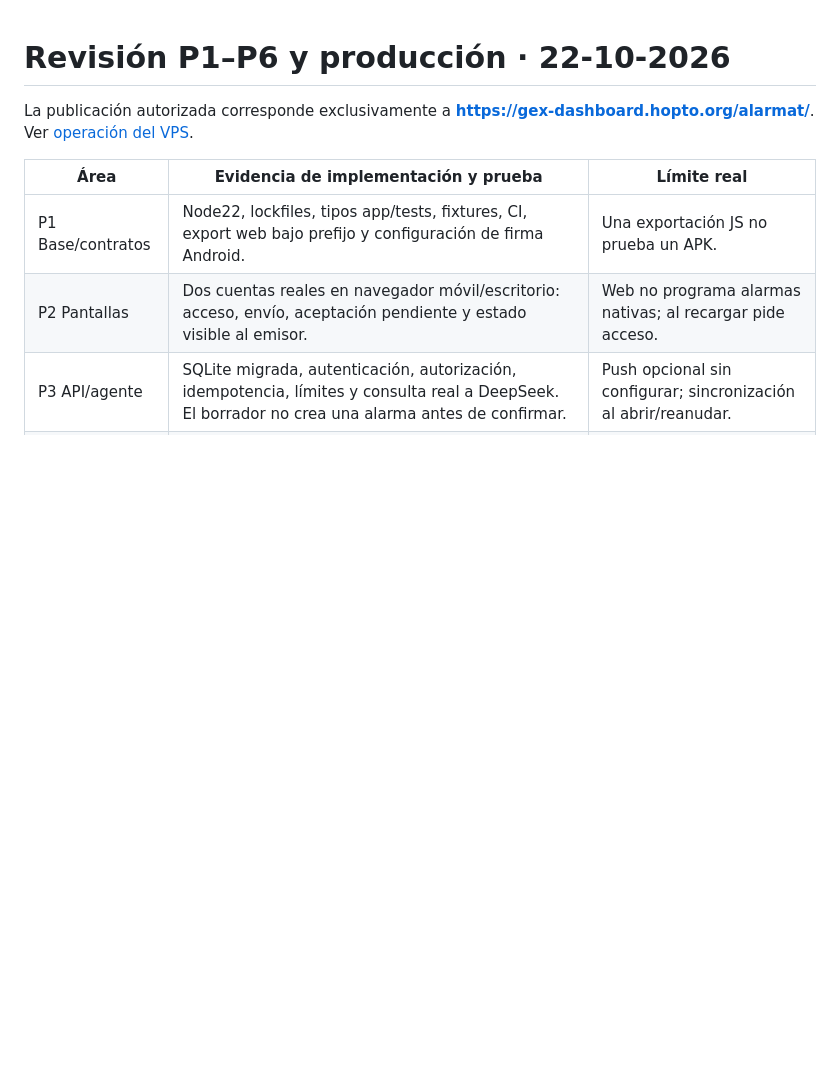
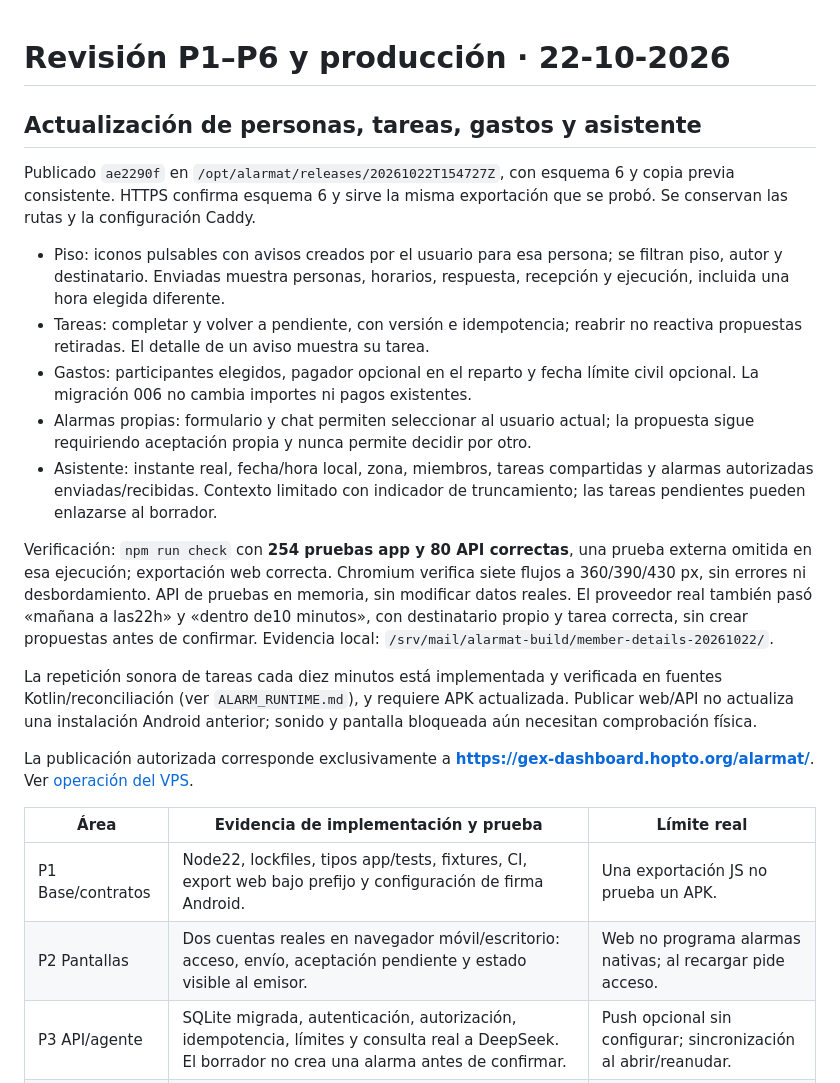
Before and after one commit to Carolechu65/HackatonETSE-ClosedAI, a Markdown page: docs/qa/PRODUCTION.md, the part around the change. Drawn GitHub-style; blank space fills up the shorter version.

Commit message:
docs: record household update deployment and validation

```diff
--- a/docs/qa/PRODUCTION.md
+++ b/docs/qa/PRODUCTION.md
@@ -1,4 +1,36 @@
 # Revisión P1–P6 y producción · 22-10-2026
+
+## Actualización de personas, tareas, gastos y asistente
+
+Publicado `ae2290f` en `/opt/alarmat/releases/20261022T154727Z`, con
+esquema 6 y copia previa consistente. HTTPS confirma esquema 6 y sirve la
+misma exportación que se probó. Se conservan las rutas y la configuración Caddy.
+
+- Piso: iconos pulsables con avisos creados por el usuario para esa persona;
+  se filtran piso, autor y destinatario. Enviadas muestra personas, horarios,
+  respuesta, recepción y ejecución, incluida una hora elegida diferente.
+- Tareas: completar y volver a pendiente, con versión e idempotencia; reabrir
+  no reactiva propuestas retiradas. El detalle de un aviso muestra su tarea.
+- Gastos: participantes elegidos, pagador opcional en el reparto y fecha límite
+  civil opcional. La migración 006 no cambia importes ni pagos existentes.
+- Alarmas propias: formulario y chat permiten seleccionar al usuario actual;
+  la propuesta sigue requiriendo aceptación propia y nunca permite decidir por otro.
+- Asistente: instante real, fecha/hora local, zona, miembros, tareas compartidas
+  y alarmas autorizadas enviadas/recibidas. Contexto limitado con indicador de
+  truncamiento; las tareas pendientes pueden enlazarse al borrador.
+
+Verificación: `npm run check` con **254 pruebas app y 80 API correctas**, una
+prueba externa omitida en esa ejecución; exportación web correcta. Chromium
+verifica siete flujos a 360/390/430 px, sin errores ni desbordamiento. API de
+pruebas en memoria, sin modificar datos reales. El proveedor real también pasó
+«mañana a las22h» y «dentro de10 minutos», con destinatario propio y tarea
+correcta, sin crear propuestas antes de confirmar. Evidencia local:
+`/srv/mail/alarmat-build/member-details-20261022/`.
+
+La repetición sonora de tareas cada diez minutos está implementada y verificada
+en fuentes Kotlin/reconciliación (ver `ALARM_RUNTIME.md`), y requiere APK
+actualizada. Publicar web/API no actualiza una instalación Android anterior;
+sonido y pantalla bloqueada aún necesitan comprobación física.
 
 La publicación autorizada corresponde exclusivamente a
 **https://gex-dashboard.hopto.org/alarmat/**. Ver [operación del VPS](../../deploy/README.md).
```
